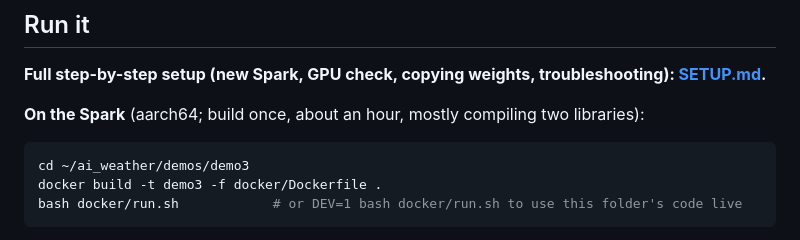
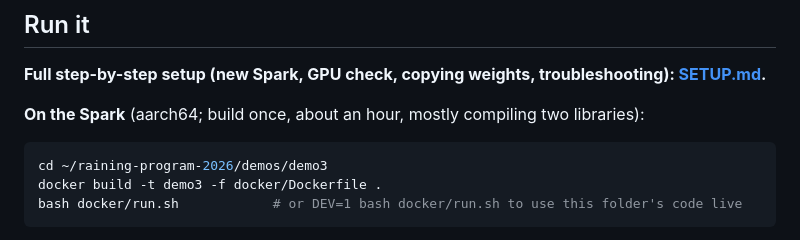
Before and after one commit to MBZUAI-Aim-For-scale/training-program-2026, a Markdown page: demos/demo3/README.md, the part around the change. Drawn GitHub-style.

Commit message:
change  the repo url  from ai_weather to training-program-2026

````diff
--- a/demos/demo3/README.md
+++ b/demos/demo3/README.md
@@ -18,7 +18,7 @@ A Streamlit app, running on the DGX Spark, for running AI weather models. Partic
 **On the Spark** (aarch64; build once, about an hour, mostly compiling two libraries):
 
 ```bash
-cd ~/ai_weather/demos/demo3
+cd ~/raining-program-2026/demos/demo3
 docker build -t demo3 -f docker/Dockerfile .
 bash docker/run.sh            # or DEV=1 bash docker/run.sh to use this folder's code live
 ```
````
